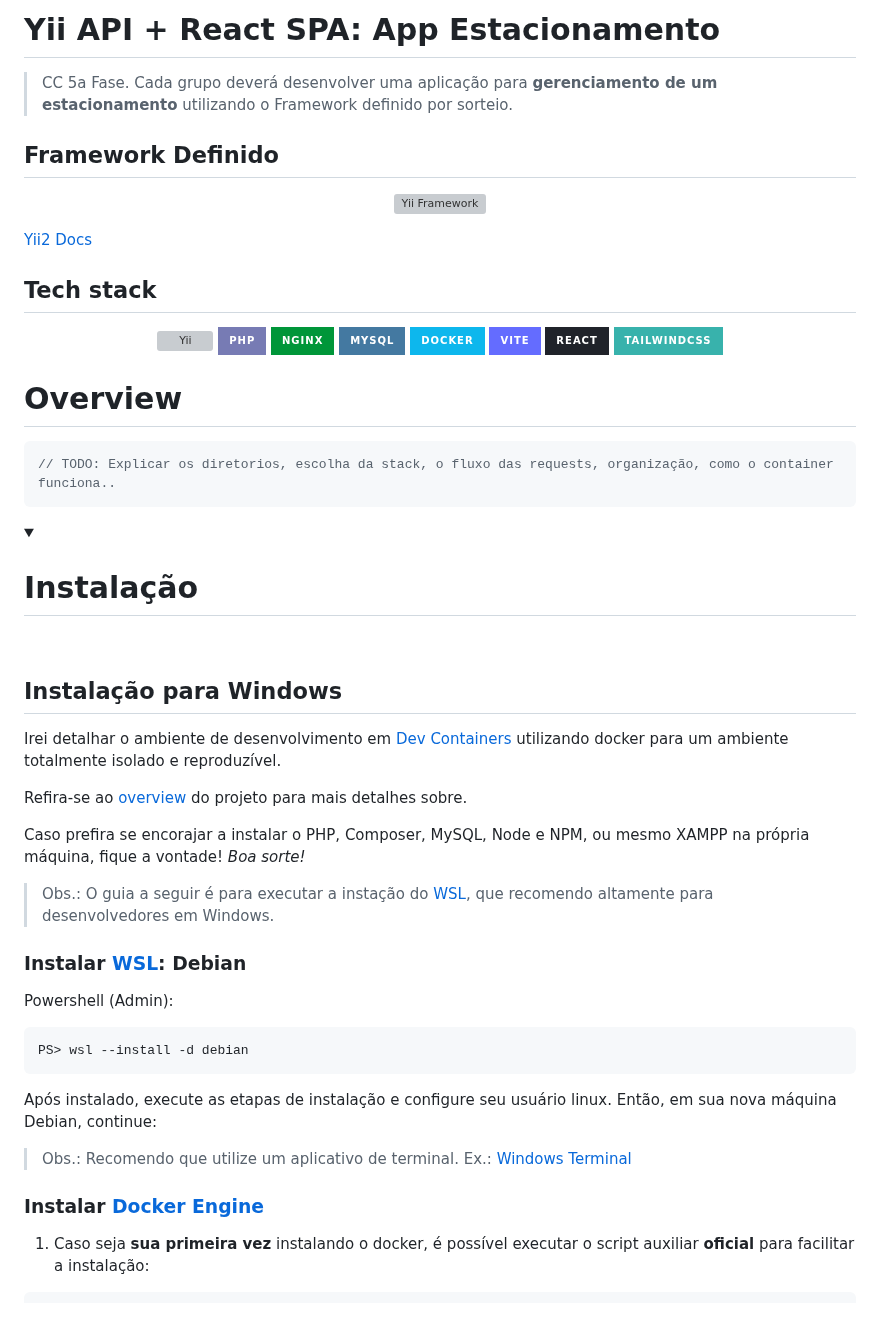
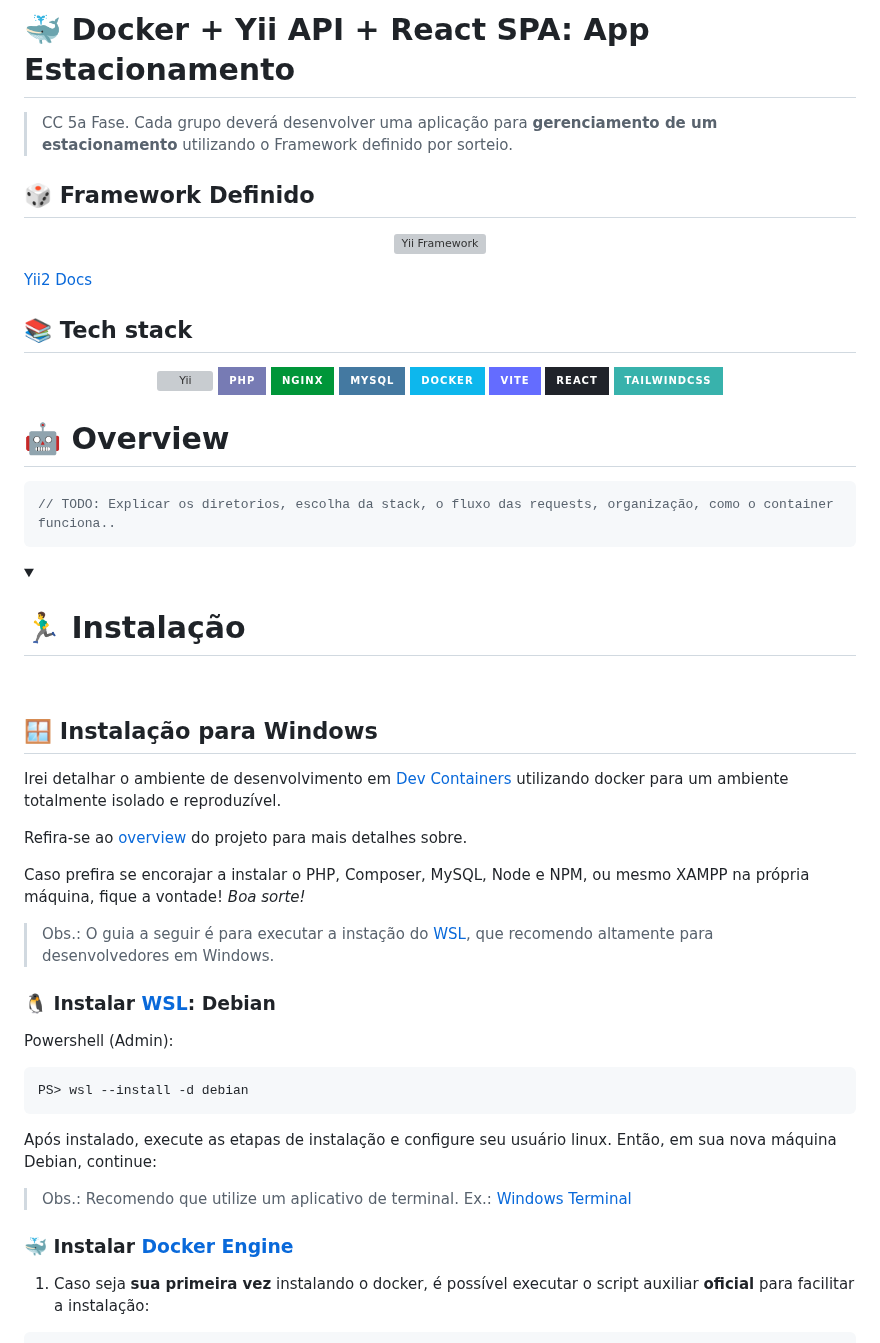
Before and after one commit to joaozenaro/park-hub, a Markdown page: README.md, the part around one of its changes. Rendered like a GitHub page; folded sections open; badges without logos; blank space fills up the shorter version; grey boxes are pictures that could not be loaded.

Commit message:
Add emojis to readme

````diff
--- a/README.md
+++ b/README.md
@@ -1,8 +1,8 @@
-# Yii API + React SPA: App Estacionamento
+# 🐳 Docker + Yii API + React SPA: App Estacionamento
 
 > CC 5a Fase. Cada grupo deverá desenvolver uma aplicação para **gerenciamento de um estacionamento** utilizando o Framework definido por sorteio.
 
-## Framework Definido
+## 🎲 Framework Definido
 <p align="center">
     <a href="https://www.yiiframework.com/" target="_blank">
         <img src="https://www.yiiframework.com/image/yii_logo_light.svg" width="400" alt="Yii Framework" />
@@ -11,7 +11,7 @@
 
 [Yii2 Docs](https://www.yiiframework.com/doc/guide/2.0/en)
 
-## Tech stack
+## 📚 Tech stack
 
 <div align=center>
 
@@ -25,7 +25,7 @@
 ![TailwindCSS](https://img.shields.io/badge/tailwindcss-%2338B2AC.svg?style=for-the-badge&logo=tailwind-css&logoColor=white)
 </div>
 
-# Overview
+# 🤖 Overview
 
 ```js
 // TODO: Explicar os diretorios, escolha da stack, o fluxo das requests, organização, como o container funciona..
@@ -34,11 +34,11 @@
 <details>
 <summary>
 
-# Instalação
+# 🏃‍♂️ Instalação
 </summary>
 <br>
 
-## Instalação para Windows
+## 🪟 Instalação para Windows
 
 Irei detalhar o ambiente de desenvolvimento em [Dev Containers](https://containers.dev/) utilizando docker para um ambiente totalmente isolado e reproduzível.
 
@@ -48,7 +48,7 @@ Caso prefira se encorajar a instalar o PHP, Composer, MySQL, Node e NPM, ou mesm
 
 > Obs.: O guia a seguir é para executar a instação do [WSL](https://aka.ms/wsl), que recomendo altamente para desenvolvedores em Windows.
 
-### Instalar [WSL](https://aka.ms/wsl): Debian
+### 🐧 Instalar [WSL](https://aka.ms/wsl): Debian
 
 Powershell (Admin):
 ```powershell
@@ -57,7 +57,7 @@ PS> wsl --install -d debian
 Após instalado, execute as etapas de instalação e configure seu usuário linux. Então, em sua nova máquina Debian, continue:
 > Obs.: Recomendo que utilize um aplicativo de terminal. Ex.: [Windows Terminal](https://apps.microsoft.com/detail/9n0dx20hk701?rtc=1&hl=en-us&gl=US)
 
-### Instalar [Docker Engine](https://docs.docker.com/engine/install/)
+### 🐳 Instalar [Docker Engine](https://docs.docker.com/engine/install/)
 1. Caso seja **sua primeira vez** instalando o docker, é possível executar o script auxiliar **oficial** para facilitar a instalação:
 ```bash
 curl https://get.docker.com/ | sh
````
Also changed, not shown: other parts of README.md (+2 -2 lines).
